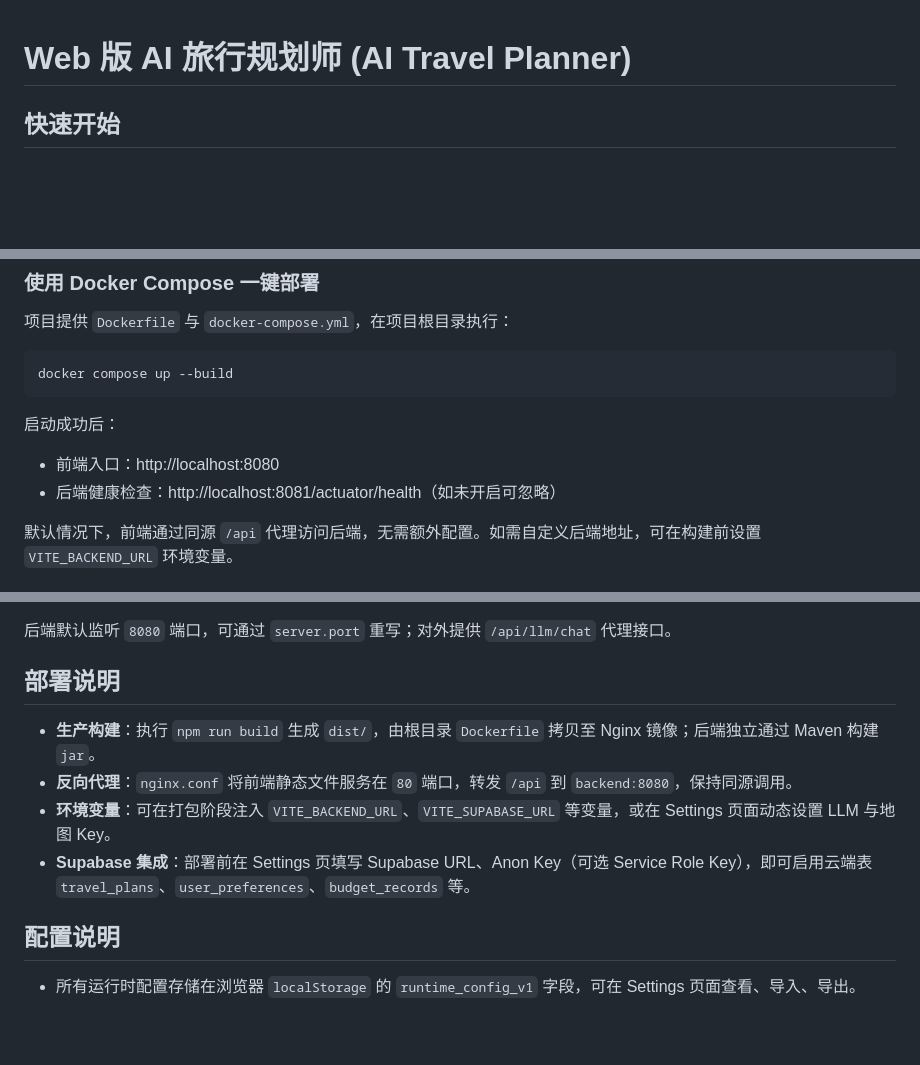
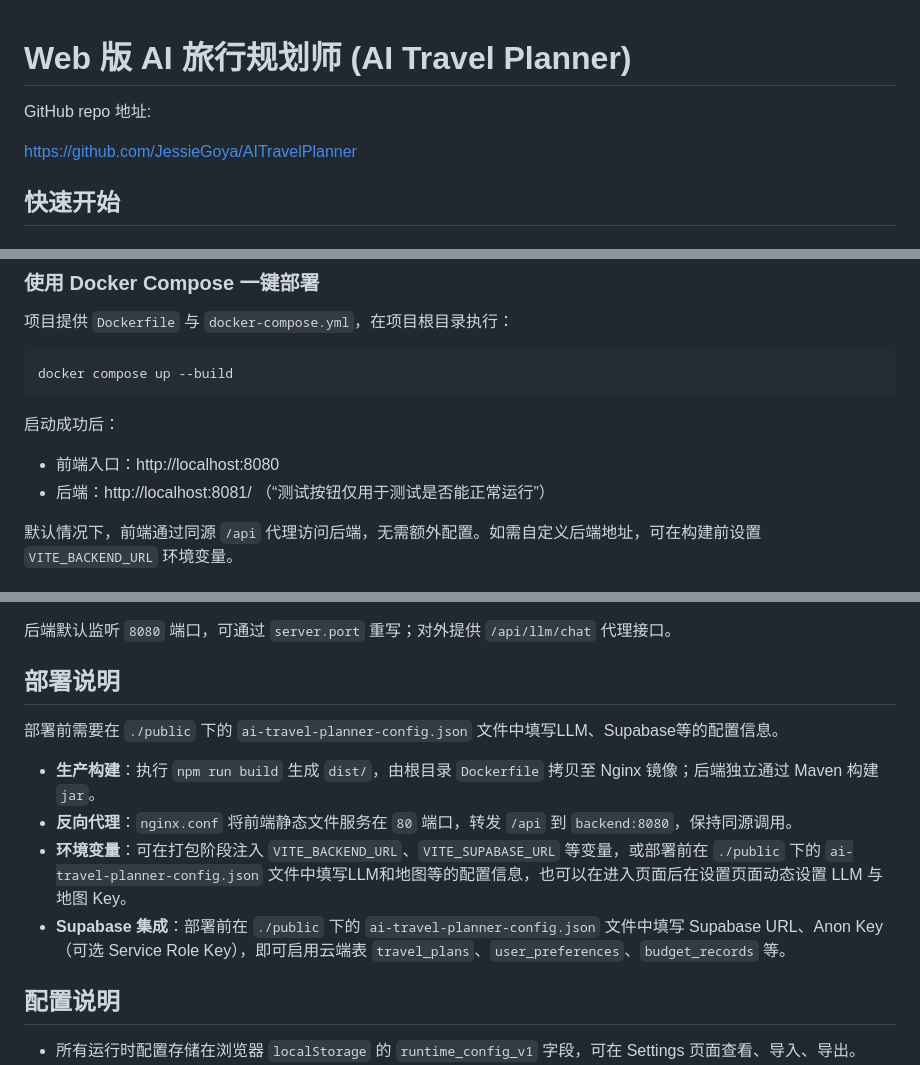
Before and after one commit to JessieGoya/AITravelPlanner, a Markdown page: README.md, 3 parts joined by grey strips. Rendered like a GitHub page; blank space fills up the shorter version.

```diff
--- a/README.md
+++ b/README.md
@@ -1,4 +1,8 @@
 # Web 版 AI 旅行规划师 (AI Travel Planner)
+
+GitHub repo 地址:
+
+https://github.com/JessieGoya/AITravelPlanner
 
 ## 快速开始
 
@@ -17,7 +21,7 @@ docker compose up --build
 
 启动成功后：
 - 前端入口：http://localhost:8080
-- 后端健康检查：http://localhost:8081/actuator/health（如未开启可忽略）
+- 后端：http://localhost:8081/ （“测试按钮仅用于测试是否能正常运行”）
 
 默认情况下，前端通过同源 `/api` 代理访问后端，无需额外配置。如需自定义后端地址，可在构建前设置 `VITE_BACKEND_URL` 环境变量。
 
@@ -47,10 +51,12 @@ mvn spring-boot:run
 后端默认监听 `8080` 端口，可通过 `server.port` 重写；对外提供 `/api/llm/chat` 代理接口。
 
 ## 部署说明
+部署前需要在 `./public` 下的 `ai-travel-planner-config.json` 文件中填写LLM、Supabase等的配置信息。
+
 - **生产构建**：执行 `npm run build` 生成 `dist/`，由根目录 `Dockerfile` 拷贝至 Nginx 镜像；后端独立通过 Maven 构建 `jar`。
 - **反向代理**：`nginx.conf` 将前端静态文件服务在 `80` 端口，转发 `/api` 到 `backend:8080`，保持同源调用。
-- **环境变量**：可在打包阶段注入 `VITE_BACKEND_URL`、`VITE_SUPABASE_URL` 等变量，或在 Settings 页面动态设置 LLM 与地图 Key。
-- **Supabase 集成**：部署前在 Settings 页填写 Supabase URL、Anon Key（可选 Service Role Key），即可启用云端表 `travel_plans`、`user_preferences`、`budget_records` 等。
+- **环境变量**：可在打包阶段注入 `VITE_BACKEND_URL`、`VITE_SUPABASE_URL` 等变量，或部署前在 `./public` 下的 `ai-travel-planner-config.json` 文件中填写LLM和地图等的配置信息，也可以在进入页面后在设置页面动态设置 LLM 与地图 Key。
+- **Supabase 集成**：部署前在 `./public` 下的 `ai-travel-planner-config.json` 文件中填写 Supabase URL、Anon Key（可选 Service Role Key），即可启用云端表 `travel_plans`、`user_preferences`、`budget_records` 等。
 
 ## 配置说明
 - 所有运行时配置存储在浏览器 `localStorage` 的 `runtime_config_v1` 字段，可在 Settings 页面查看、导入、导出。
```
